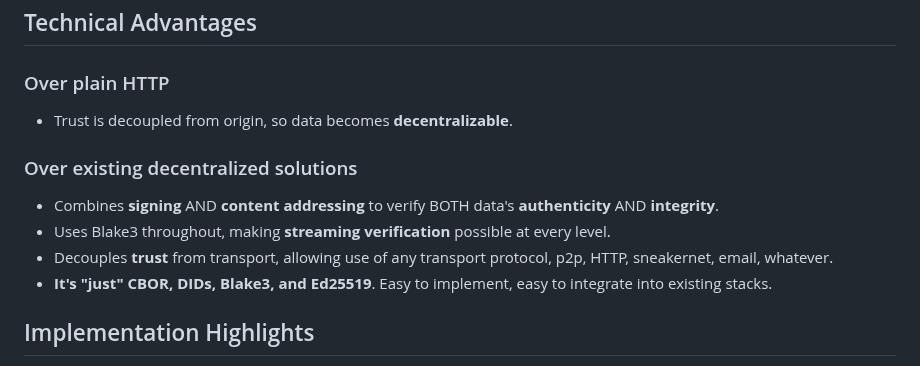
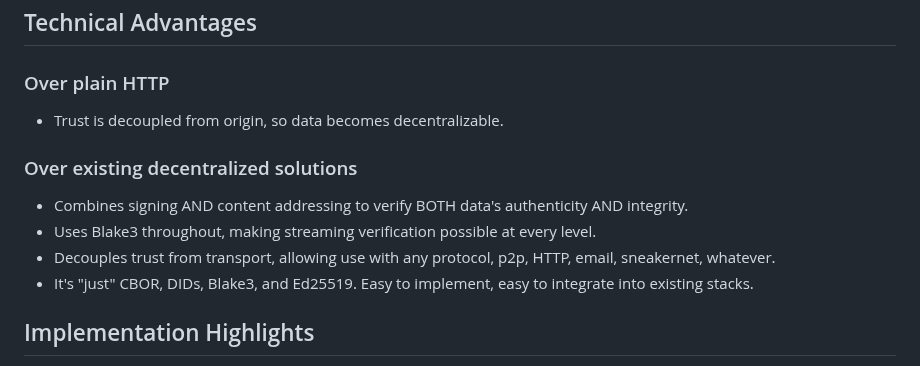
Before and after one commit to gordonbrander/szdt, a Markdown page: WHITEPAPER.md, the part around the change. GitHub-like rendering.

Commit message:
Formatting

```diff
--- a/WHITEPAPER.md
+++ b/WHITEPAPER.md
@@ -126,14 +126,14 @@ For big data, implementors may use Blake3's streaming capabilities or [Bao](http
 
 ### Over plain HTTP
 
-- Trust is decoupled from origin, so data becomes **decentralizable**.
+- Trust is decoupled from origin, so data becomes decentralizable.
 
 ### Over existing decentralized solutions
 
-- Combines **signing** AND **content addressing** to verify BOTH data's **authenticity** AND **integrity**.
-- Uses Blake3 throughout, making **streaming verification** possible at every level.
-- Decouples **trust** from transport, allowing use of any transport protocol, p2p, HTTP, sneakernet, email, whatever.
-- **It's "just" CBOR, DIDs, Blake3, and Ed25519**. Easy to implement, easy to integrate into existing stacks.
+- Combines signing AND content addressing to verify BOTH data's authenticity AND integrity.
+- Uses Blake3 throughout, making streaming verification possible at every level.
+- Decouples trust from transport, allowing use with any protocol, p2p, HTTP, email, sneakernet, whatever.
+- It's "just" CBOR, DIDs, Blake3, and Ed25519. Easy to implement, easy to integrate into existing stacks.
 
 ## Implementation Highlights
 
```
